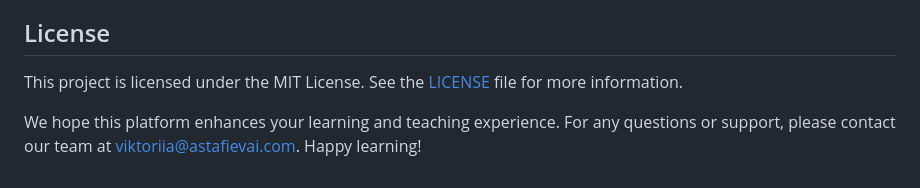
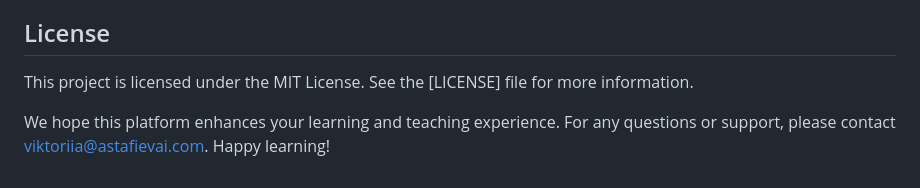
Before and after one commit to Astory-Vika/ml_projects, a Markdown page: student portal/README.md, the part around the change. Rendered like a GitHub page.

```diff
--- a/student portal/README.md
+++ b/student portal/README.md
@@ -86,6 +86,6 @@ The **Online Learning Platform** is designed to address the needs of modern educ
 
 ## License
 
-This project is licensed under the MIT License. See the [LICENSE](LICENSE) file for more information.
+This project is licensed under the MIT License. See the [LICENSE] file for more information.
 
-We hope this platform enhances your learning and teaching experience. For any questions or support, please contact our team at [viktoriia@astafievai.com](mailto:viktoriia@astafievai.com). Happy learning!
+We hope this platform enhances your learning and teaching experience. For any questions or support, please contact [viktoriia@astafievai.com](mailto:viktoriia@astafievai.com). Happy learning!
```
